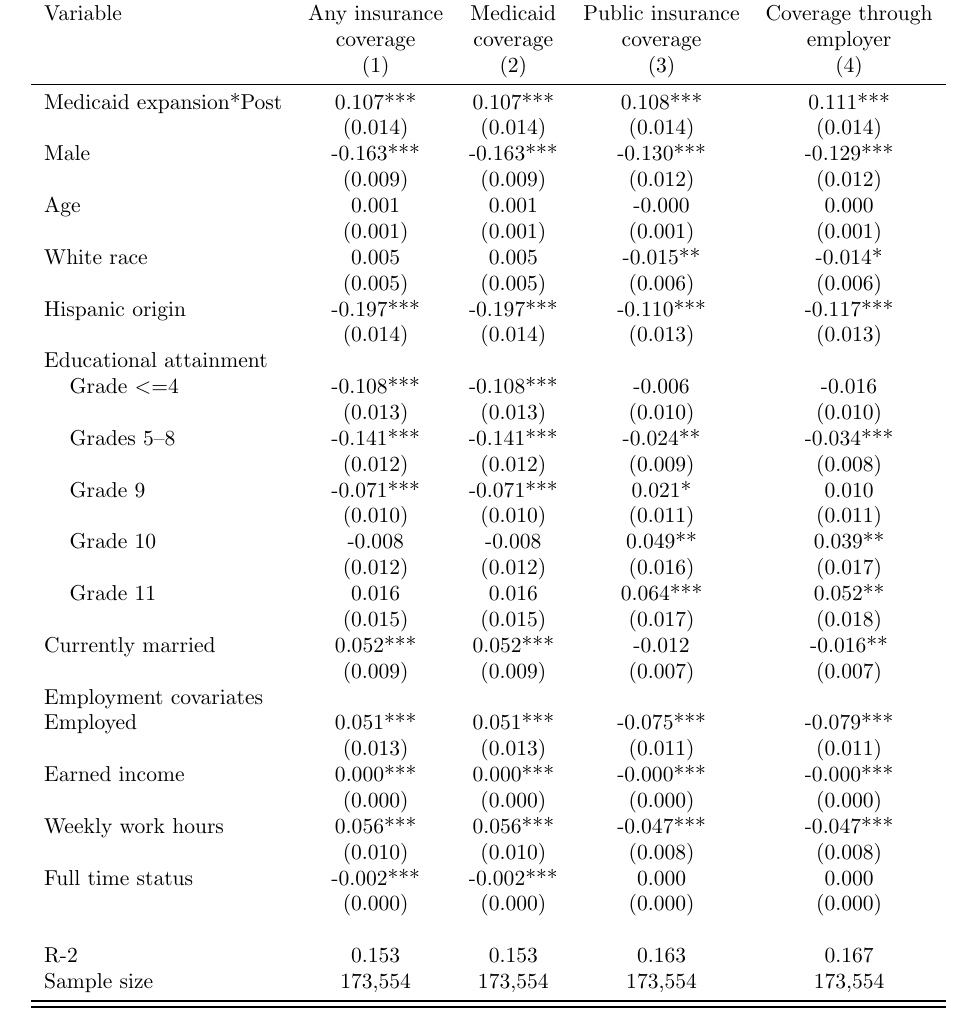
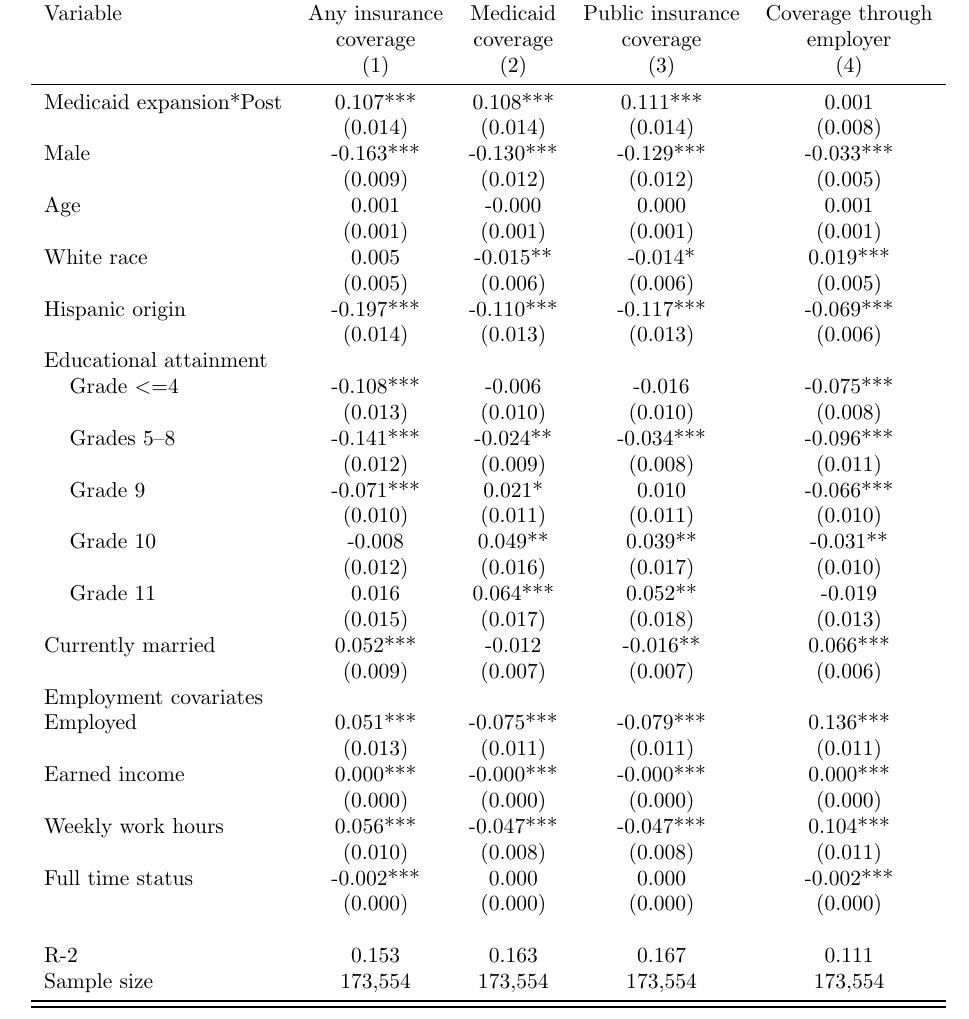
Before and after one commit to menakiser/e80_ps2, a LaTeX paper (main.tex, which reads output/cov_did.tex): part of page 8 of 9, cut so that both start at the same text. Compiled offline with pdfLaTeX.

Commit message:
fix coverage table

```diff
--- a/output/cov_did.tex
+++ b/output/cov_did.tex
@@ -5,40 +5,40 @@
   & coverage & coverage & coverage &  employer \\
   & (1) & (2) & (3) &  (4) \\
 \midrule
- Medicaid expansion*Post   & 0.107***   & 0.107***   & 0.108***   & 0.111***  \\
- & (0.014)   & (0.014)   & (0.014)   & (0.014)  \\
- Male   & -0.163***   & -0.163***   & -0.130***   & -0.129***  \\
- & (0.009)   & (0.009)   & (0.012)   & (0.012)  \\
- Age   & 0.001   & 0.001   & -0.000   & 0.000  \\
+ Medicaid expansion*Post   & 0.107***   & 0.108***   & 0.111***   & 0.001  \\
+ & (0.014)   & (0.014)   & (0.014)   & (0.008)  \\
+ Male   & -0.163***   & -0.130***   & -0.129***   & -0.033***  \\
+ & (0.009)   & (0.012)   & (0.012)   & (0.005)  \\
+ Age   & 0.001   & -0.000   & 0.000   & 0.001  \\
  & (0.001)   & (0.001)   & (0.001)   & (0.001)  \\
- White race   & 0.005   & 0.005   & -0.015**   & -0.014*  \\
- & (0.005)   & (0.005)   & (0.006)   & (0.006)  \\
- Hispanic origin   & -0.197***   & -0.197***   & -0.110***   & -0.117***  \\
- & (0.014)   & (0.014)   & (0.013)   & (0.013)  \\
+ White race   & 0.005   & -0.015**   & -0.014*   & 0.019***  \\
+ & (0.005)   & (0.006)   & (0.006)   & (0.005)  \\
+ Hispanic origin   & -0.197***   & -0.110***   & -0.117***   & -0.069***  \\
+ & (0.014)   & (0.013)   & (0.013)   & (0.006)  \\
  Educational attainment  \\
- \hspace{0.3cm} Grade $<=$4   & -0.108***   & -0.108***   & -0.006   & -0.016  \\
- & (0.013)   & (0.013)   & (0.010)   & (0.010)  \\
- \hspace{0.3cm}  Grades 5--8   & -0.141***   & -0.141***   & -0.024**   & -0.034***  \\
- & (0.012)   & (0.012)   & (0.009)   & (0.008)  \\
- \hspace{0.3cm} Grade 9   & -0.071***   & -0.071***   & 0.021*   & 0.010  \\
- & (0.010)   & (0.010)   & (0.011)   & (0.011)  \\
- \hspace{0.3cm} Grade 10   & -0.008   & -0.008   & 0.049**   & 0.039**  \\
- & (0.012)   & (0.012)   & (0.016)   & (0.017)  \\
- \hspace{0.3cm} Grade 11   & 0.016   & 0.016   & 0.064***   & 0.052**  \\
- & (0.015)   & (0.015)   & (0.017)   & (0.018)  \\
- Currently married   & 0.052***   & 0.052***   & -0.012   & -0.016**  \\
- & (0.009)   & (0.009)   & (0.007)   & (0.007)  \\
+ \hspace{0.3cm} Grade $<=$4   & -0.108***   & -0.006   & -0.016   & -0.075***  \\
+ & (0.013)   & (0.010)   & (0.010)   & (0.008)  \\
+ \hspace{0.3cm}  Grades 5--8   & -0.141***   & -0.024**   & -0.034***   & -0.096***  \\
+ & (0.012)   & (0.009)   & (0.008)   & (0.011)  \\
+ \hspace{0.3cm} Grade 9   & -0.071***   & 0.021*   & 0.010   & -0.066***  \\
+ & (0.010)   & (0.011)   & (0.011)   & (0.010)  \\
+ \hspace{0.3cm} Grade 10   & -0.008   & 0.049**   & 0.039**   & -0.031**  \\
+ & (0.012)   & (0.016)   & (0.017)   & (0.010)  \\
+ \hspace{0.3cm} Grade 11   & 0.016   & 0.064***   & 0.052**   & -0.019  \\
+ & (0.015)   & (0.017)   & (0.018)   & (0.013)  \\
+ Currently married   & 0.052***   & -0.012   & -0.016**   & 0.066***  \\
+ & (0.009)   & (0.007)   & (0.007)   & (0.006)  \\
  Employment covariates  \\
- Employed   & 0.051***   & 0.051***   & -0.075***   & -0.079***  \\
- & (0.013)   & (0.013)   & (0.011)   & (0.011)  \\
- Earned income   & 0.000***   & 0.000***   & -0.000***   & -0.000***  \\
+ Employed   & 0.051***   & -0.075***   & -0.079***   & 0.136***  \\
+ & (0.013)   & (0.011)   & (0.011)   & (0.011)  \\
+ Earned income   & 0.000***   & -0.000***   & -0.000***   & 0.000***  \\
  & (0.000)   & (0.000)   & (0.000)   & (0.000)  \\
- Weekly work hours   & 0.056***   & 0.056***   & -0.047***   & -0.047***  \\
- & (0.010)   & (0.010)   & (0.008)   & (0.008)  \\
- Full time status   & -0.002***   & -0.002***   & 0.000   & 0.000  \\
+ Weekly work hours   & 0.056***   & -0.047***   & -0.047***   & 0.104***  \\
+ & (0.010)   & (0.008)   & (0.008)   & (0.011)  \\
+ Full time status   & -0.002***   & 0.000   & 0.000   & -0.002***  \\
  & (0.000)   & (0.000)   & (0.000)   & (0.000)  \\
 \\
-R-2 & 0.153 & 0.153 & 0.163 & 0.167 \\
+R-2 & 0.153 & 0.163 & 0.167 & 0.111 \\
 Sample size & 173,554 & 173,554 & 173,554 & 173,554 \\
 \bottomrule
 \bottomrule
```
Also changed, not shown: 1 other file.
